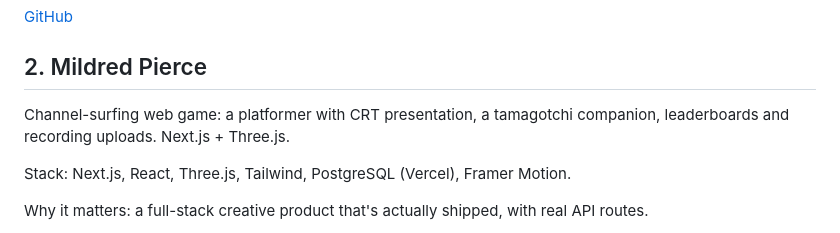
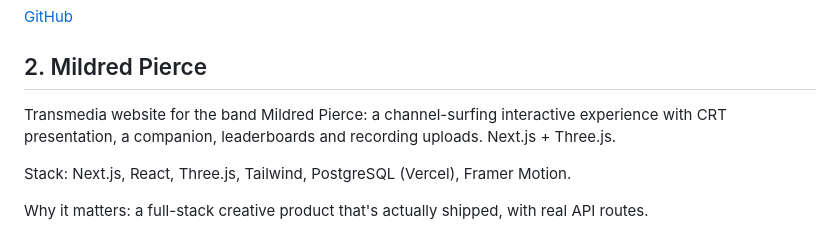
Before and after one commit to HermannPR/best-works, a Markdown page: README.md, the part around the change. GitHub-like rendering.

Commit message:
Frame Mildred Pierce as a transmedia band website

```diff
--- a/README.md
+++ b/README.md
@@ -14,7 +14,7 @@ Why it matters: my most technical piece — real-time audio, plugin architecture
 [GitHub](https://github.com/HermannPR/folk-park)
 
 ## 2. Mildred Pierce
-Channel-surfing web game: a platformer with CRT presentation, a tamagotchi companion, leaderboards and recording uploads. Next.js + Three.js.
+Transmedia website for the band Mildred Pierce: a channel-surfing interactive experience with CRT presentation, a companion, leaderboards and recording uploads. Next.js + Three.js.
 
 Stack: Next.js, React, Three.js, Tailwind, PostgreSQL (Vercel), Framer Motion.
 
```
